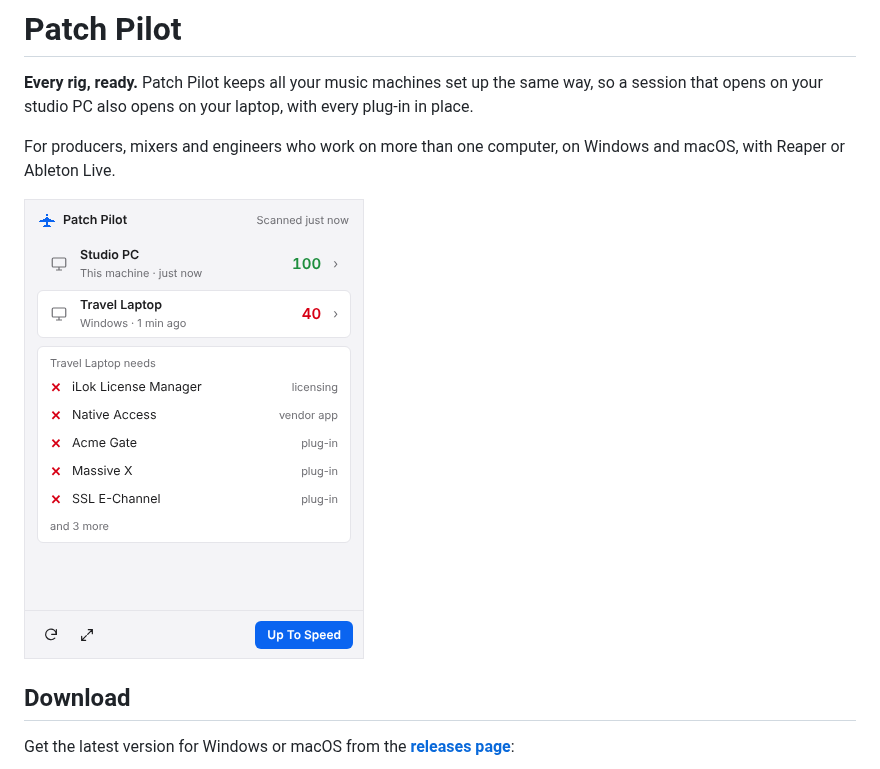
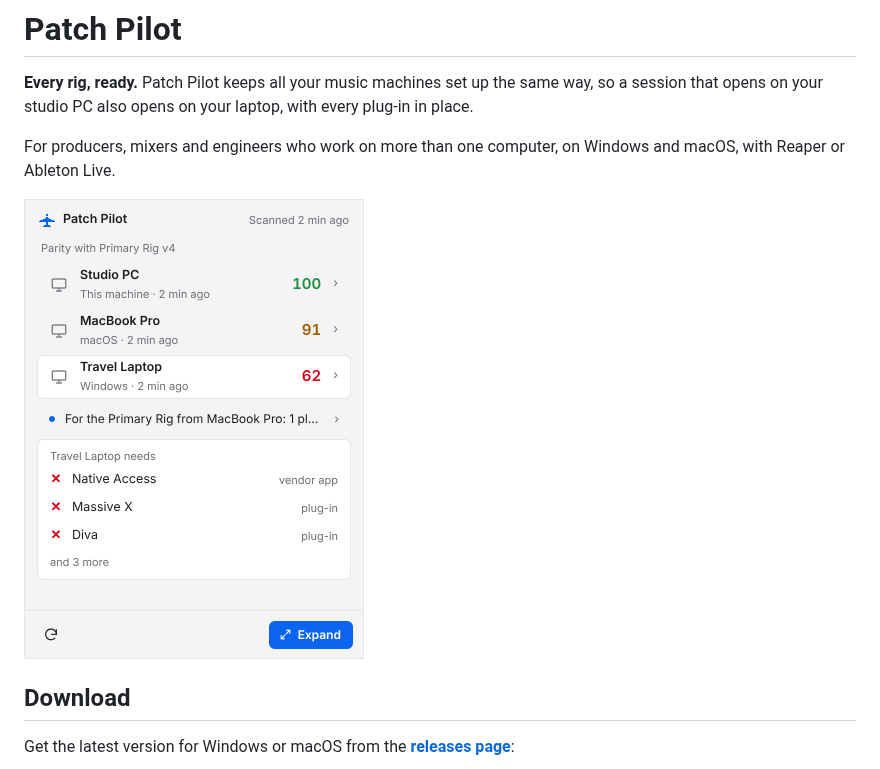
Before and after one commit to PatchPilotSync/patch-pilot, a Markdown page: README.md, the part around one of its changes. Rendered like a GitHub page; pictures changed too: docs/screenshots/tray.png.

```diff
--- a/README.md
+++ b/README.md
@@ -4,7 +4,7 @@
 
 For producers, mixers and engineers who work on more than one computer, on Windows and macOS, with Reaper or Ableton Live.
 
-![The tray popover: every machine's parity and what the Travel Laptop needs](docs/screenshots/tray.png)
+<img src="docs/screenshots/tray.png" width="340" alt="The tray popover: every machine's score against the Primary Rig and what the Travel Laptop needs">
 
 ## Download
 
```
Also changed, not shown: other parts of README.md (+1 -1 lines), docs/screenshots/compare.png, docs/screenshots/rig.png, docs/screenshots/up-to-speed.png.
